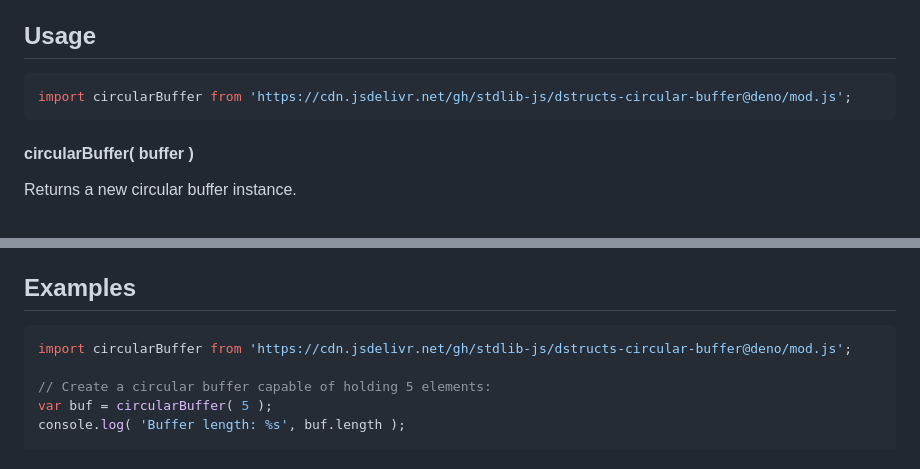
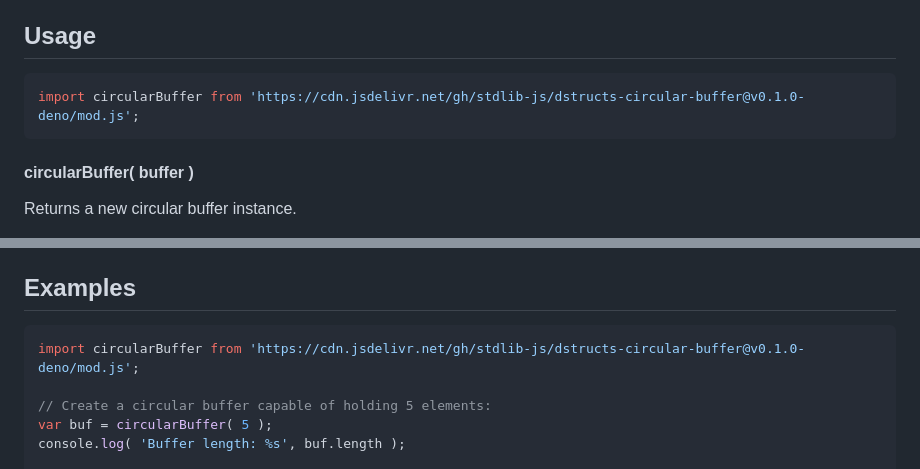
Before and after one commit to stdlib-js/dstructs-circular-buffer, a Markdown page: README.md, 2 parts joined by grey strips. Drawn GitHub-style.

Commit message:
Update README.md for Deno bundle v0.1.0

````diff
--- a/README.md
+++ b/README.md
@@ -52,7 +52,7 @@ limitations under the License.
 ## Usage
 
 ```javascript
-import circularBuffer from 'https://cdn.jsdelivr.net/gh/stdlib-js/dstructs-circular-buffer@deno/mod.js';
+import circularBuffer from 'https://cdn.jsdelivr.net/gh/stdlib-js/dstructs-circular-buffer@v0.1.0-deno/mod.js';
 ```
 
 #### circularBuffer( buffer )
@@ -320,7 +320,7 @@ var o = buf.toJSON();
 <!-- eslint no-undef: "error" -->
 
 ```javascript
-import circularBuffer from 'https://cdn.jsdelivr.net/gh/stdlib-js/dstructs-circular-buffer@deno/mod.js';
+import circularBuffer from 'https://cdn.jsdelivr.net/gh/stdlib-js/dstructs-circular-buffer@v0.1.0-deno/mod.js';
 
 // Create a circular buffer capable of holding 5 elements:
 var buf = circularBuffer( 5 );
````
